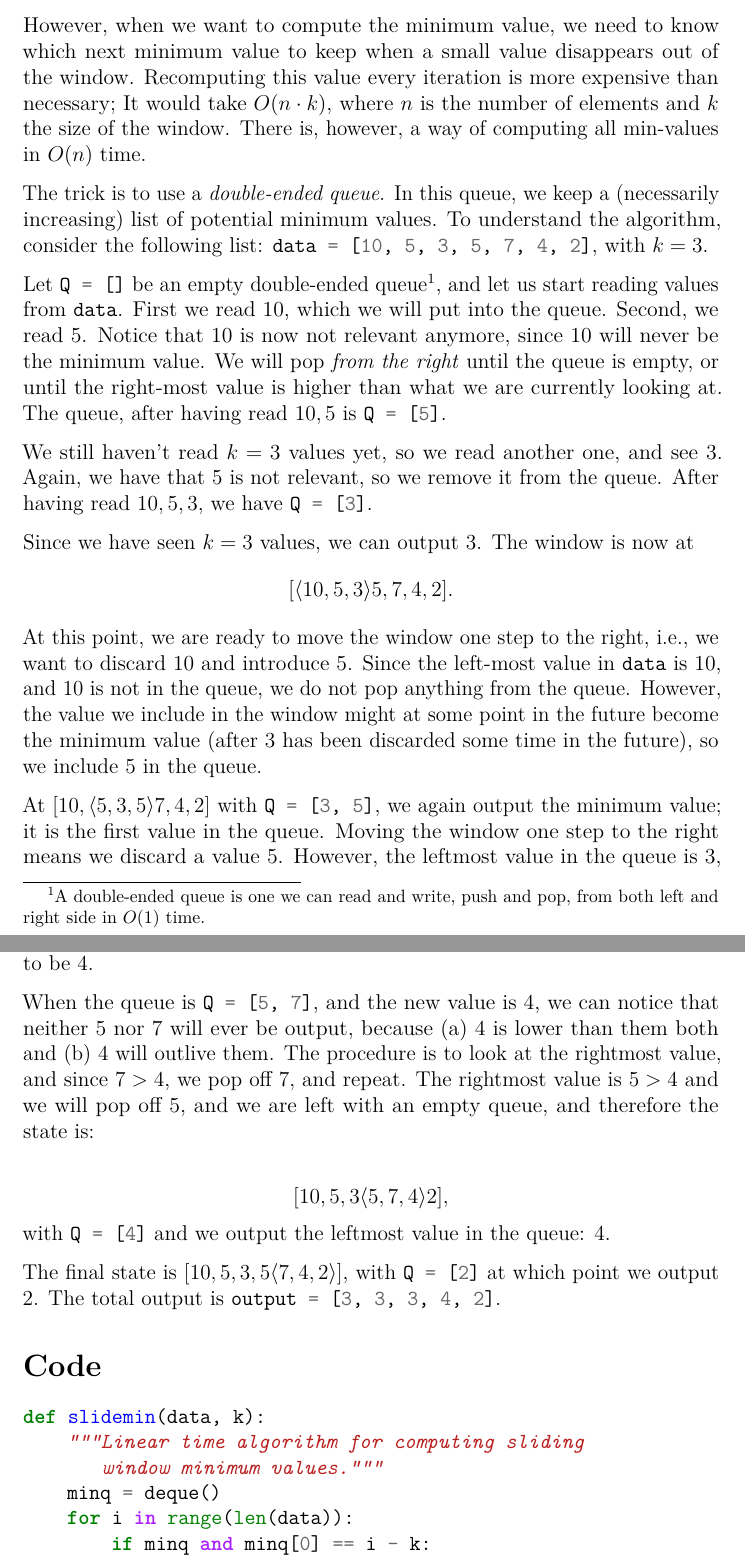
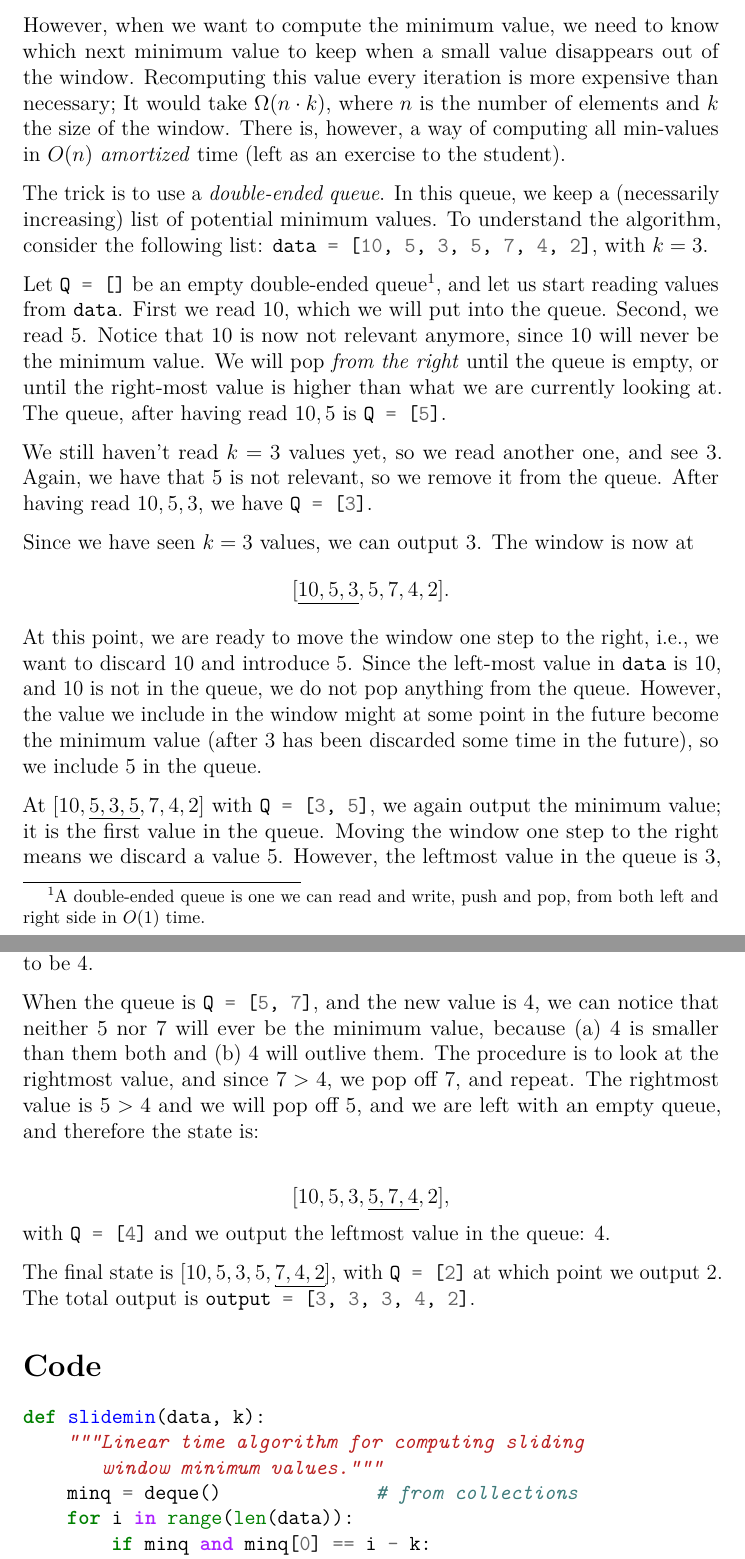
Before and after one commit to pgdr/slidemin, a LaTeX document (slidemin.tex): two parts of pages 1 and 2 of 2, joined at a grey line, cut so that both start at the same text. Compiled offline with pdfLaTeX.

Commit message:
Final fixes

```diff
--- a/slidemin.tex
+++ b/slidemin.tex
@@ -8,6 +8,9 @@
 \usepackage{microtype}
 \usepackage{minted}
 \usepackage{parskip}
+\usepackage{mathtools}
+
+\newcommand{\window}[1]{\underbracket[0.1pt][0.1pt]{#1}}
 
 \begin{document}
 
@@ -21,9 +24,9 @@ However, when we want to compute the minimum value, we need to know which next
 minimum value to keep when a small value disappears out of the window.
 %
 Recomputing this value every iteration is more expensive than necessary; It
-would take $O(n \cdot k)$, where $n$ is the number of elements and $k$ the size
-of the window.  There is, however, a way of computing all min-values in $O(n)$
-time.
+would take $\Omega(n \cdot k)$, where $n$ is the number of elements and $k$ the size
+of the window.  There is, however, a way of computing all min-values in $O(n)$ \emph{amortized}
+time (left as an exercise to the student).
 
 The trick is to use a \emph{double-ended queue}.  In this queue, we keep a
 (necessarily increasing) list of potential minimum values.  To understand the
@@ -44,7 +47,7 @@ Again, we have that $5$ is not relevant, so we remove it from the queue.  After
 having read $10, 5, 3$, we have \mintinline{python}{Q = [3]}.
 
 Since we have seen $k=3$ values, we can output $3$.  The window is now
-at $$[\langle 10, 5, 3 \rangle 5, 7, 4, 2].$$ At this point, we are ready to
+at $$[\window{ 10, 5, 3}, 5, 7, 4, 2].$$ At this point, we are ready to
 move the window one step to the right, i.e., we want to discard 10 and
 introduce 5.  Since the left-most value in \mintinline{python}{data} is 10, and
 10 is not in the queue, we do not pop anything from the queue.  However, the
@@ -80,24 +83,24 @@ then
 but we also need to include the new value, which happens to be 4.
 
 When the queue is \mintinline{python}{Q = [5, 7]}, and the new value is 4, we
-can notice that neither 5 nor 7 will ever be output, because (a) 4 is lower
+can notice that neither 5 nor 7 will ever be the minimum value, because (a) 4 is smaller
 than them both and (b) 4 will outlive them.  The procedure is to look at the
 rightmost value, and since $7 > 4$, we pop off 7, and repeat.  The rightmost
 value is $5 > 4$ and we will pop off 5, and we are left with an empty queue,
 and therefore the state is:
 
-$$[10, 5 ,3 \langle 5, 7, 4 \rangle  2],$$
+$$[10, 5 ,3, \window{ 5, 7, 4 },  2],$$
 with
 %
 \mintinline{python}{Q = [4]}
 %
 and we output the leftmost value in the queue: 4.
 
-The final state is $[10, 5 ,3 ,5 \langle 7, 4 , 2 \rangle]$, with
+The final state is $[10, 5 ,3 ,5, \window{ 7, 4 , 2 }]$, with
 %
 \mintinline{python}{Q = [2]}
 %
-at which point we output 2.  The total output is
+at which point we output~2.  The total output is
 %
 \mintinline{python}{output = [3, 3, 3, 4, 2]}.
 %
@@ -109,7 +112,7 @@ at which point we output 2.  The total output is
 def slidemin(data, k):
     """Linear time algorithm for computing sliding
        window minimum values."""
-    minq = deque()
+    minq = deque()              # from collections
     for i in range(len(data)):
         if minq and minq[0] == i - k:
             minq.popleft()
```
Also changed, not shown: slidemin.tex (4 more changed lines).
